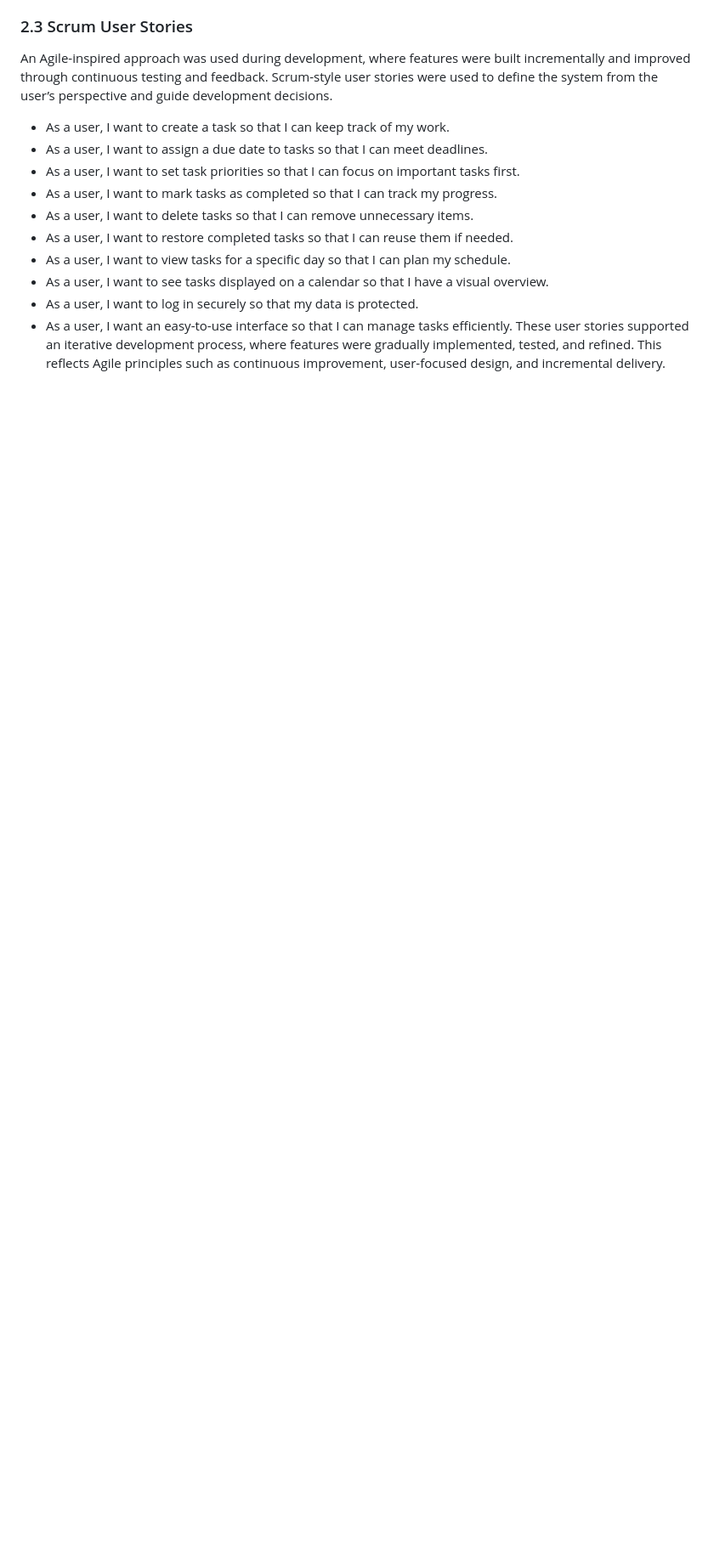
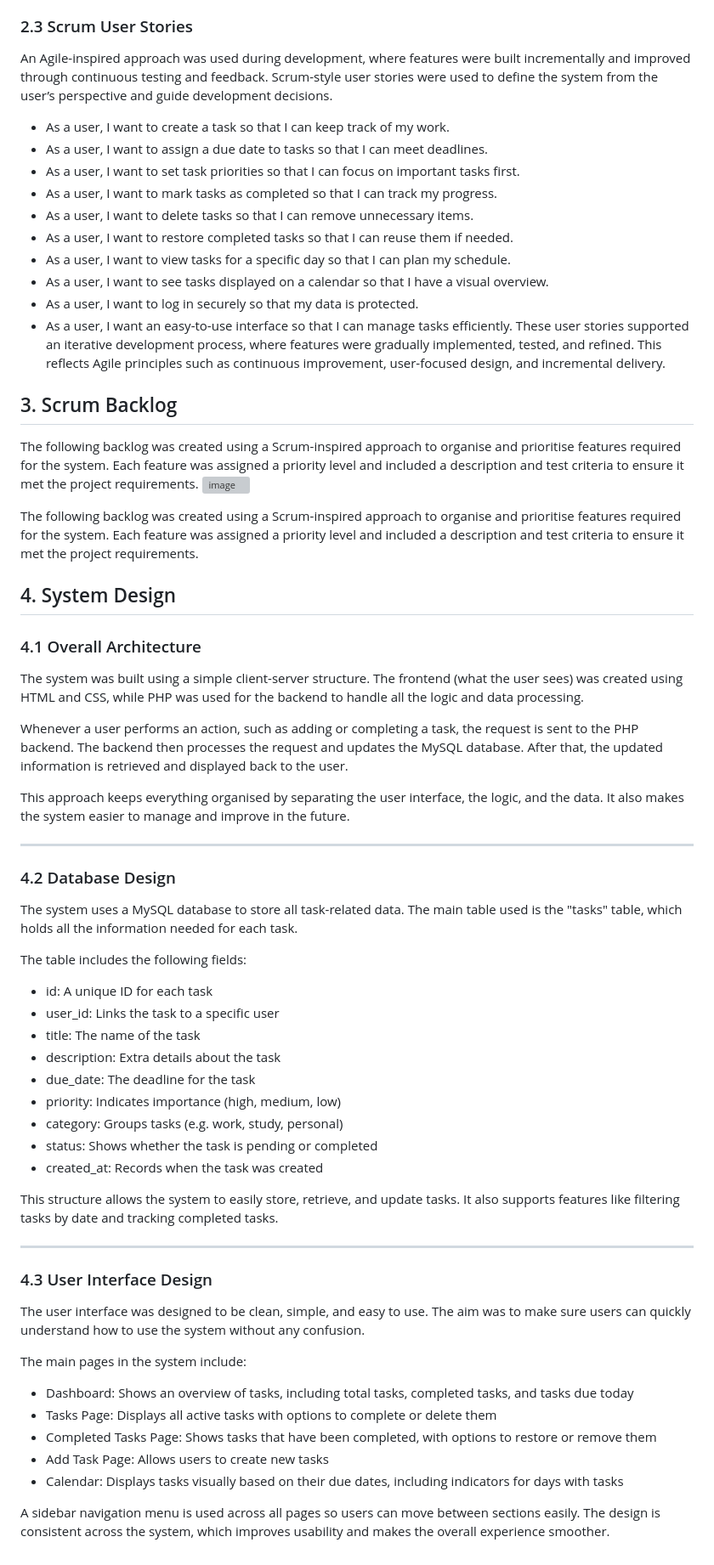
Before and after one commit to k-n195/SD2, a Markdown page: README.md, the part around the change. Shown at 85% size. Rendered like a GitHub page; blank space fills up the shorter version; grey boxes are pictures that could not be loaded.

Commit message:
Update README.md
committed next sections next screenshots

```diff
--- a/README.md
+++ b/README.md
@@ -48,3 +48,51 @@ An Agile-inspired approach was used during development, where features were buil
 - As a user, I want to log in securely so that my data is protected.
 - As a user, I want an easy-to-use interface so that I can manage tasks efficiently.
 These user stories supported an iterative development process, where features were gradually implemented, tested, and refined. This reflects Agile principles such as continuous improvement, user-focused design, and incremental delivery.
+
+## 3. Scrum Backlog
+
+The following backlog was created using a Scrum-inspired approach to organise and prioritise features required for the system. Each feature was assigned a priority level and included a description and test criteria to ensure it met the project requirements.
+<img width="1375" height="621" alt="image" src="https://github.com/user-attachments/assets/45a97854-69f6-4f02-910e-100041ea22cd" />
+
+The following backlog was created using a Scrum-inspired approach to organise and prioritise features required for the system. Each feature was assigned a priority level and included a description and test criteria to ensure it met the project requirements.
+
+## 4. System Design
+
+### 4.1 Overall Architecture
+The system was built using a simple client-server structure. The frontend (what the user sees) was created using HTML and CSS, while PHP was used for the backend to handle all the logic and data processing.
+
+Whenever a user performs an action, such as adding or completing a task, the request is sent to the PHP backend. The backend then processes the request and updates the MySQL database. After that, the updated information is retrieved and displayed back to the user.
+
+This approach keeps everything organised by separating the user interface, the logic, and the data. It also makes the system easier to manage and improve in the future.
+
+---
+
+### 4.2 Database Design
+The system uses a MySQL database to store all task-related data. The main table used is the "tasks" table, which holds all the information needed for each task.
+
+The table includes the following fields:
+- id: A unique ID for each task
+- user_id: Links the task to a specific user
+- title: The name of the task
+- description: Extra details about the task
+- due_date: The deadline for the task
+- priority: Indicates importance (high, medium, low)
+- category: Groups tasks (e.g. work, study, personal)
+- status: Shows whether the task is pending or completed
+- created_at: Records when the task was created
+
+This structure allows the system to easily store, retrieve, and update tasks. It also supports features like filtering tasks by date and tracking completed tasks.
+
+---
+
+### 4.3 User Interface Design
+The user interface was designed to be clean, simple, and easy to use. The aim was to make sure users can quickly understand how to use the system without any confusion.
+
+The main pages in the system include:
+- Dashboard: Shows an overview of tasks, including total tasks, completed tasks, and tasks due today
+- Tasks Page: Displays all active tasks with options to complete or delete them
+- Completed Tasks Page: Shows tasks that have been completed, with options to restore or remove them
+- Add Task Page: Allows users to create new tasks
+- Calendar: Displays tasks visually based on their due dates, including indicators for days with tasks
+
+A sidebar navigation menu is used across all pages so users can move between sections easily. The design is consistent across the system, which improves usability and makes the overall experience smoother.
```
